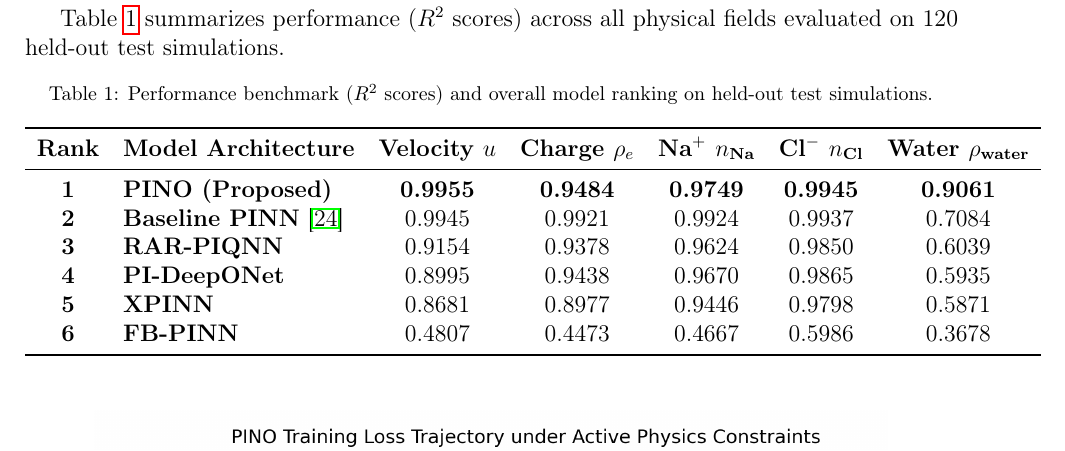
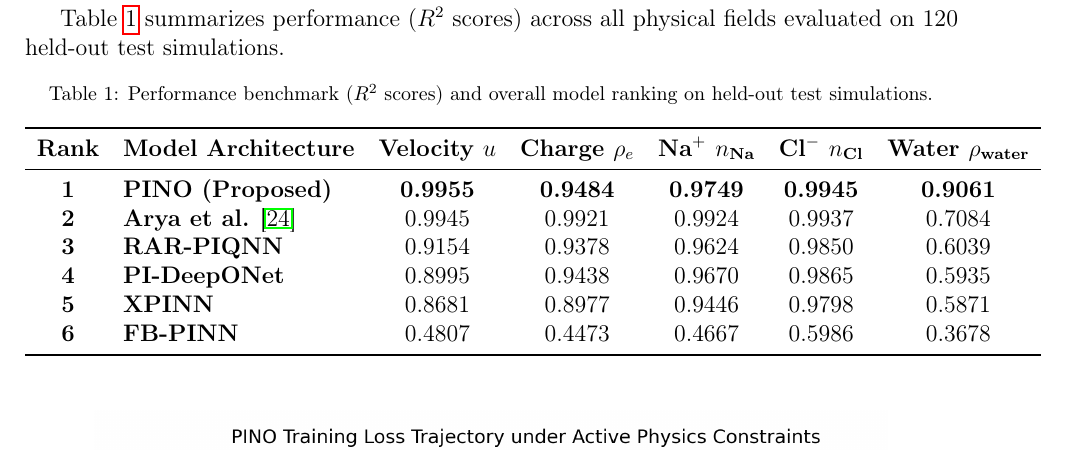
Before and after one commit to ASingh2425/Desalination, a LaTeX paper (manuscript.tex): part of page 8 of 17, cut so that both start at the same text. Compiled offline with pdfLaTeX.

Commit message:
Update Table 1: Replace Baseline PINN label with Arya et al. citation

```diff
--- a/manuscript.tex
+++ b/manuscript.tex
@@ -247,7 +247,7 @@ Table \ref{tab:benchmark} summarizes performance ($R^2$ scores) across all physi
 \textbf{Rank} & \textbf{Model Architecture} & \textbf{Velocity $u$} & \textbf{Charge $\rho_e$} & \textbf{$\text{Na}^+$ $n_{\text{Na}}$} & \textbf{$\text{Cl}^-$ $n_{\text{Cl}}$} & \textbf{Water $\rho_{\text{water}}$} \\
 \midrule
 \textbf{1} & \textbf{PINO (Proposed)} & \textbf{0.9955} & \textbf{0.9484} & \textbf{0.9749} & \textbf{0.9945} & \textbf{0.9061} \\
-\textbf{2} & \textbf{Baseline PINN} \cite{arya2026} & 0.9945 & 0.9921 & 0.9924 & 0.9937 & 0.7084 \\
+\textbf{2} & \textbf{Arya et al.} \cite{arya2026} & 0.9945 & 0.9921 & 0.9924 & 0.9937 & 0.7084 \\
 \textbf{3} & \textbf{RAR-PIQNN} & 0.9154 & 0.9378 & 0.9624 & 0.9850 & 0.6039 \\
 \textbf{4} & \textbf{PI-DeepONet} & 0.8995 & 0.9438 & 0.9670 & 0.9865 & 0.5935 \\
 \textbf{5} & \textbf{XPINN} & 0.8681 & 0.8977 & 0.9446 & 0.9798 & 0.5871 \\
```
Also changed, not shown: manuscript.md (+1 -1 lines).
